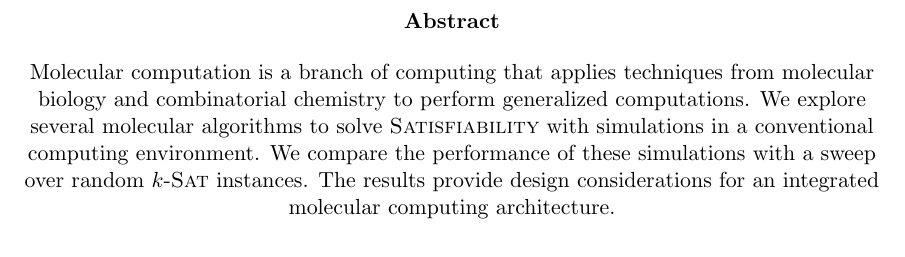
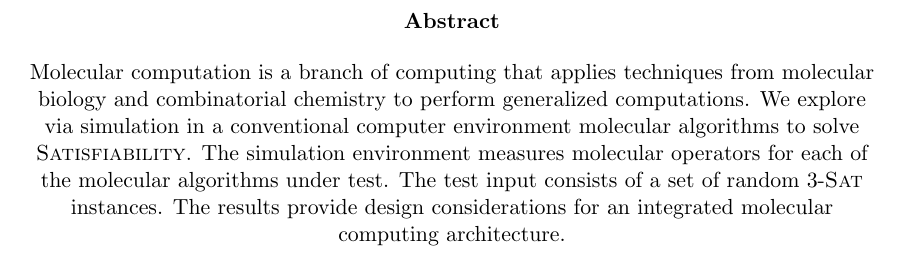
Before and after one commit to dncarley/SolvingSatisfiabilityMolecularAlgorithmsReport, a LaTeX thesis (report.tex): part of page 3 of 46, cut so that both start at the same text. Compiled offline with pdfLaTeX.

Commit message:
Updated abstract

```diff
--- a/report.tex
+++ b/report.tex
@@ -55,7 +55,7 @@
 \thispagestyle{empty}
 \begin{center}
 	\begin{abstract}
-	Molecular computation is a branch of computing that applies techniques from molecular biology and combinatorial chemistry to perform generalized computations.  We explore several molecular algorithms to solve {\sc Satisfiability} with simulations in a conventional computing environment.  We compare the performance of these simulations with a sweep over random $k$-{\sc Sat} instances.  The results provide design considerations for an integrated molecular computing architecture.
+Molecular computation is a branch of computing that applies techniques from molecular biology and combinatorial chemistry to perform generalized computations.  We explore via simulation in a conventional computer environment molecular algorithms to solve {\sc Satisfiability}.  The simulation environment measures molecular operators for each of the molecular algorithms under test. The test input consists of a set of random $3$-{\sc Sat} instances.  The results provide design considerations for an integrated molecular computing architecture.
 	\end{abstract}
 \end{center}
 
```
Also changed, not shown: report.pdf.
